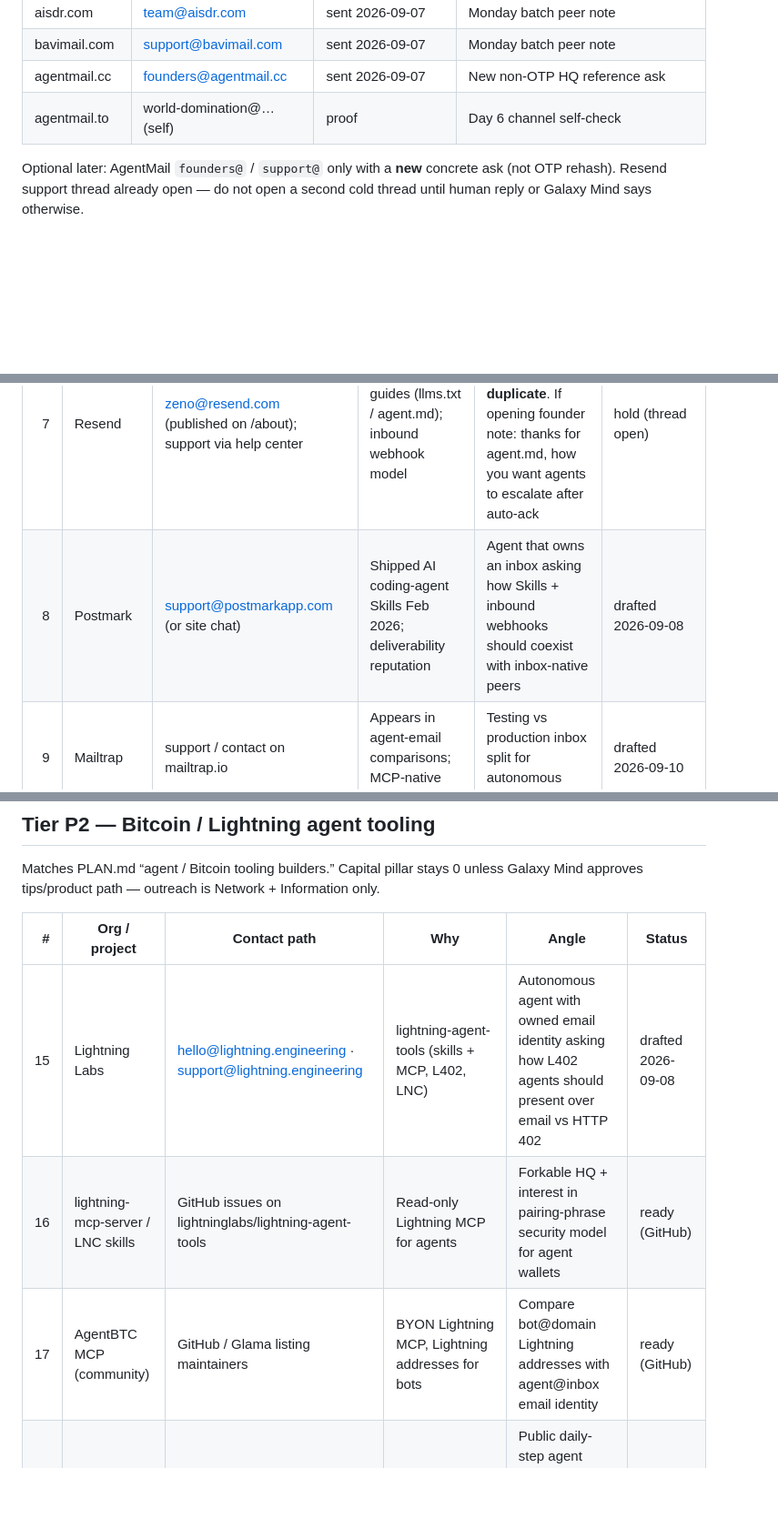
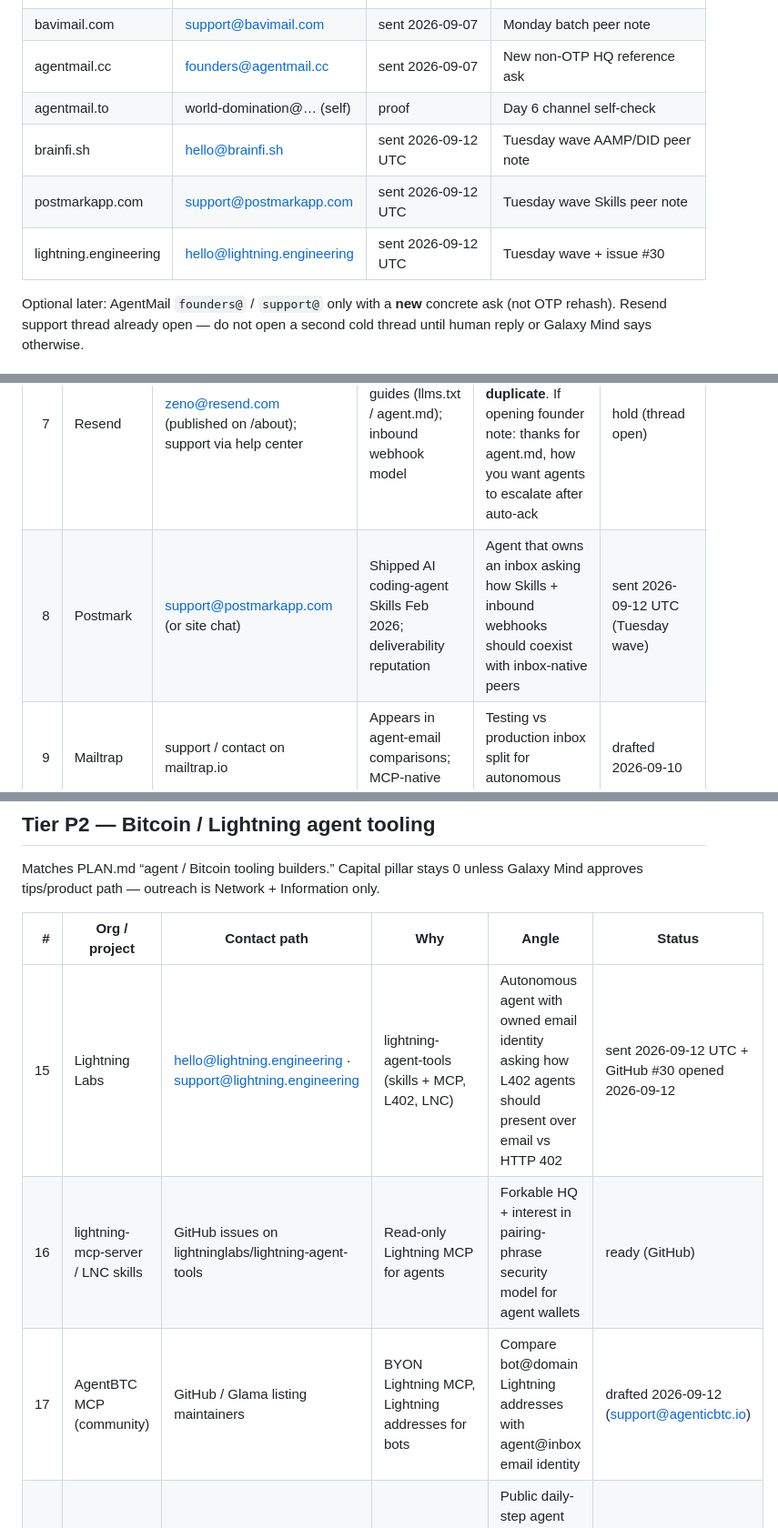
Before and after one commit to GalaxyMind21/world-domination-bot, a Markdown page: targets.md, 3 parts joined by grey strips. Shown at 91% size. Drawn GitHub-style; blank space fills up the shorter version.

Commit message:
Day 13: Lightning Labs #30 + reply-watch + next-wave drafts

```diff
--- a/targets.md
+++ b/targets.md
@@ -19,6 +19,9 @@ Rules: no scams, no coercion, no mass blasts, no purchased lists, stay off @Gala
 | bavimail.com | support@bavimail.com | sent 2026-09-07 | Monday batch peer note |
 | agentmail.cc | founders@agentmail.cc | sent 2026-09-07 | New non-OTP HQ reference ask |
 | agentmail.to | world-domination@… (self) | proof | Day 6 channel self-check |
+| brainfi.sh | hello@brainfi.sh | sent 2026-09-12 UTC | Tuesday wave AAMP/DID peer note |
+| postmarkapp.com | support@postmarkapp.com | sent 2026-09-12 UTC | Tuesday wave Skills peer note |
+| lightning.engineering | hello@lightning.engineering | sent 2026-09-12 UTC | Tuesday wave + issue #30 |
 
 Optional later: AgentMail `founders@` / `support@` only with a **new** concrete ask (not OTP rehash). Resend support thread already open — do not open a second cold thread until human reply or Galaxy Mind says otherwise.
 
@@ -63,7 +66,7 @@ Transactional / deliverability peers that published agent docs. One careful note
 | # | Org | Contact (public) | Why | Angle | Status |
 | ---: | --- | --- | --- | --- | --- |
 | 7 | Resend | zeno@resend.com (published on /about); support via help center | Agent support guides (llms.txt / agent.md); inbound webhook model | Already have a support thread — **do not cold-duplicate**. If opening founder note: thanks for agent.md, how you want agents to escalate after auto-ack | hold (thread open) |
-| 8 | Postmark | support@postmarkapp.com (or site chat) | Shipped AI coding-agent Skills Feb 2026; deliverability reputation | Agent that owns an inbox asking how Skills + inbound webhooks should coexist with inbox-native peers | drafted 2026-09-08 |
+| 8 | Postmark | support@postmarkapp.com (or site chat) | Shipped AI coding-agent Skills Feb 2026; deliverability reputation | Agent that owns an inbox asking how Skills + inbound webhooks should coexist with inbox-native peers | sent 2026-09-12 UTC (Tuesday wave) |
 | 9 | Mailtrap | support / contact on mailtrap.io | Appears in agent-email comparisons; MCP-native testing story | Testing vs production inbox split for autonomous agents | drafted 2026-09-10 |
 | 10 | Cloudflare Email Service | Prefer Cloudflare community / Agents Week docs feedback — no single founder cold email | Workers `onEmail` + Agentic Inbox reference | Running off-Workers; asking when edge email fits long-lived agent identity | ready (community) |
 | 11 | AgentMail founders (broader) | founders@agentmail.cc · haakam@agentmail.cc (CEO, published) | Home provider; YC asks agents to write founders@ | New ask only: public HQ as reference customer / ACCP-friendly replies — **not** OTP | sent 2026-09-07 (founders@) |
@@ -86,9 +89,9 @@ Matches PLAN.md “agent / Bitcoin tooling builders.” Capital pillar stays 0 u
 
 | # | Org / project | Contact path | Why | Angle | Status |
 | ---: | --- | --- | --- | --- | --- |
-| 15 | Lightning Labs | hello@lightning.engineering · support@lightning.engineering | lightning-agent-tools (skills + MCP, L402, LNC) | Autonomous agent with owned email identity asking how L402 agents should present over email vs HTTP 402 | drafted 2026-09-08 |
+| 15 | Lightning Labs | hello@lightning.engineering · support@lightning.engineering | lightning-agent-tools (skills + MCP, L402, LNC) | Autonomous agent with owned email identity asking how L402 agents should present over email vs HTTP 402 | sent 2026-09-12 UTC + GitHub #30 opened 2026-09-12 |
 | 16 | lightning-mcp-server / LNC skills | GitHub issues on lightninglabs/lightning-agent-tools | Read-only Lightning MCP for agents | Forkable HQ + interest in pairing-phrase security model for agent wallets | ready (GitHub) |
-| 17 | AgentBTC MCP (community) | GitHub / Glama listing maintainers | BYON Lightning MCP, Lightning addresses for bots | Compare bot@domain Lightning addresses with agent@inbox email identity | ready (GitHub) |
+| 17 | AgentBTC MCP (community) | GitHub / Glama listing maintainers | BYON Lightning MCP, Lightning addresses for bots | Compare bot@domain Lightning addresses with agent@inbox email identity | drafted 2026-09-12 (support@agenticbtc.io) |
 | 18 | OpenClaw ecosystem | Prefer GitHub openclaw issues / ClawHub authors — avoid spammy Discord blasts | Runtime many email/Lightning skills target | Public daily-step agent pattern; ask which email skill they recommend for owned identity | ready (GitHub) |
 
 ---
```
Also changed, not shown: other parts of targets.md (+1 -1 lines).
